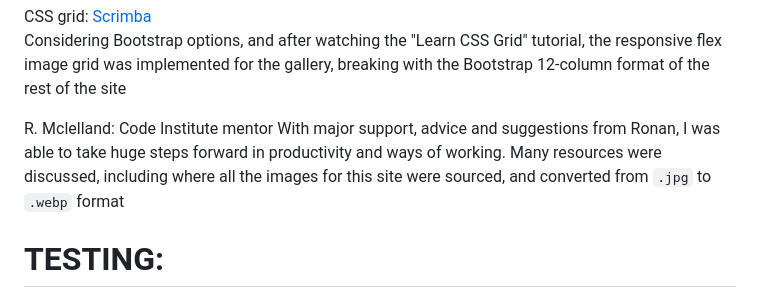
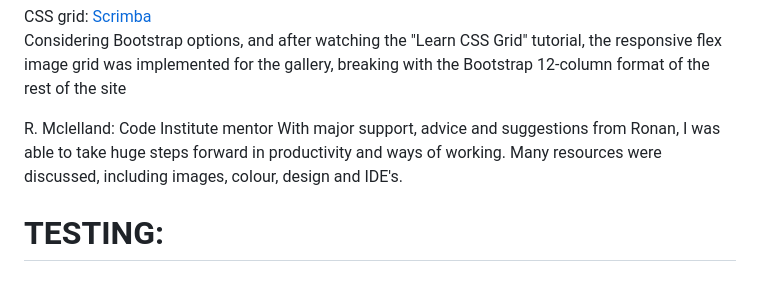
Before and after one commit to jlnmrchnd/Old, a Markdown page: readme.md, the part around the change. GitHub-like rendering.

```diff
--- a/readme.md
+++ b/readme.md
@@ -121,7 +121,7 @@ CSS grid: [Scrimba](https://scrimba.com/learn/cssgrid)
 Considering Bootstrap options, and after watching the "Learn CSS Grid" tutorial, the responsive flex image grid was implemented for the gallery, breaking with the Bootstrap 12-column format of the rest of the site
 
 R. Mclelland: Code Institute mentor
-With major support, advice and suggestions from Ronan, I was able to take huge steps forward in productivity and ways of working. Many resources were discussed, including where all the images for this site were sourced, and converted from <code>.jpg</code> to <code>.webp</code> format
+With major support, advice and suggestions from Ronan, I was able to take huge steps forward in productivity and ways of working. Many resources were discussed, including images, colour, design and IDE's.
 
 # TESTING:
 [W3 HTML Validator](https://validator.w3.org/#validate_by_input)
```
